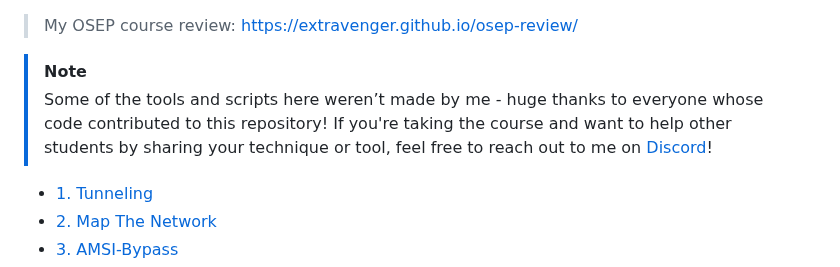
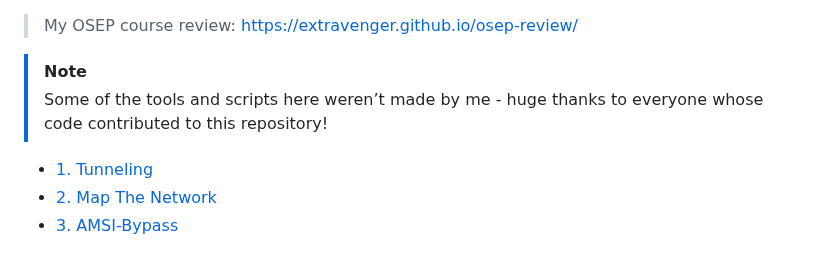
Before and after one commit to Extravenger/OSEPlayground, a Markdown page: README.md, the part around the change. Rendered like a GitHub page.

```diff
--- a/README.md
+++ b/README.md
@@ -1,7 +1,7 @@
 > My OSEP course review: https://extravenger.github.io/osep-review/
 
 > [!NOTE]
-> Some of the tools and scripts here weren’t made by me - huge thanks to everyone whose code contributed to this repository! If you're taking the course and want to help other students by sharing your technique or tool, feel free to reach out to me on [Discord](https://extravenger.github.io/contact/)!
+> Some of the tools and scripts here weren’t made by me - huge thanks to everyone whose code contributed to this repository!
 
 - [1. Tunneling](#Tunneling)
 - [2. Map The Network](#Map-The-Network)
```
